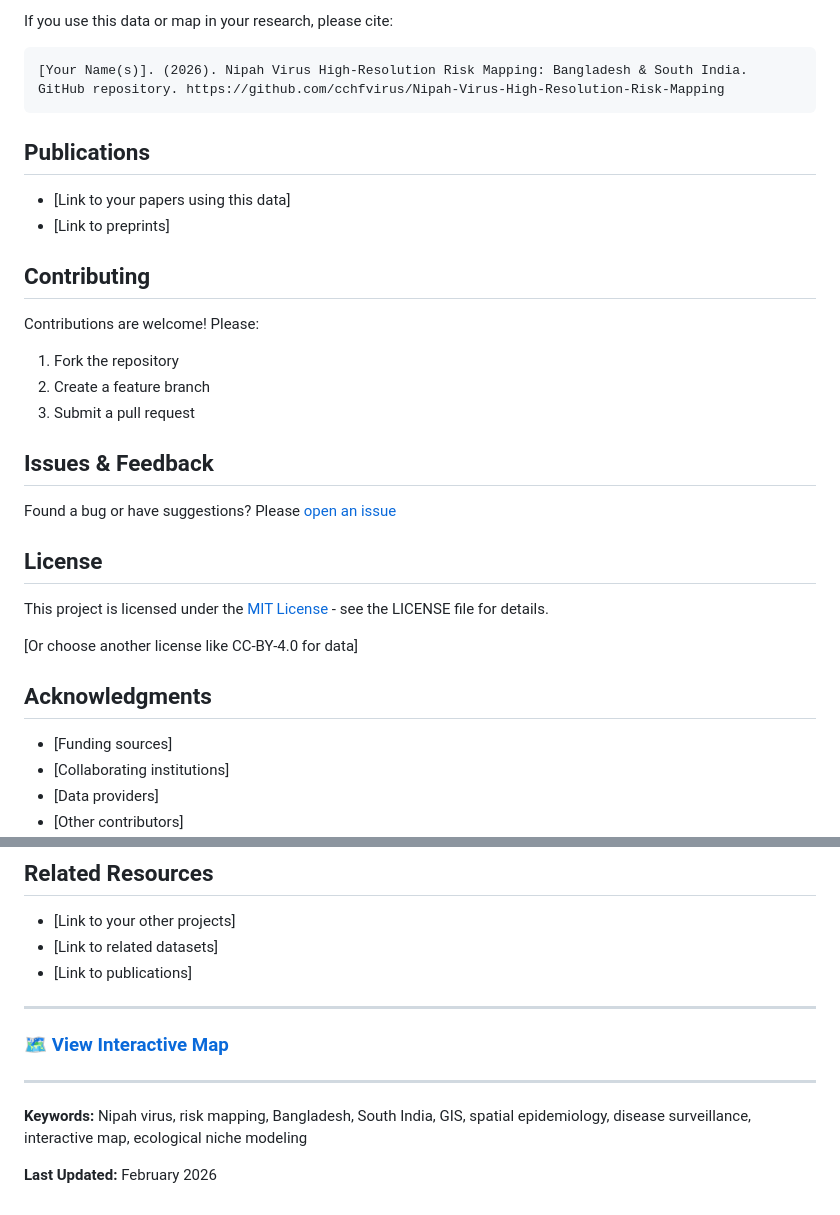
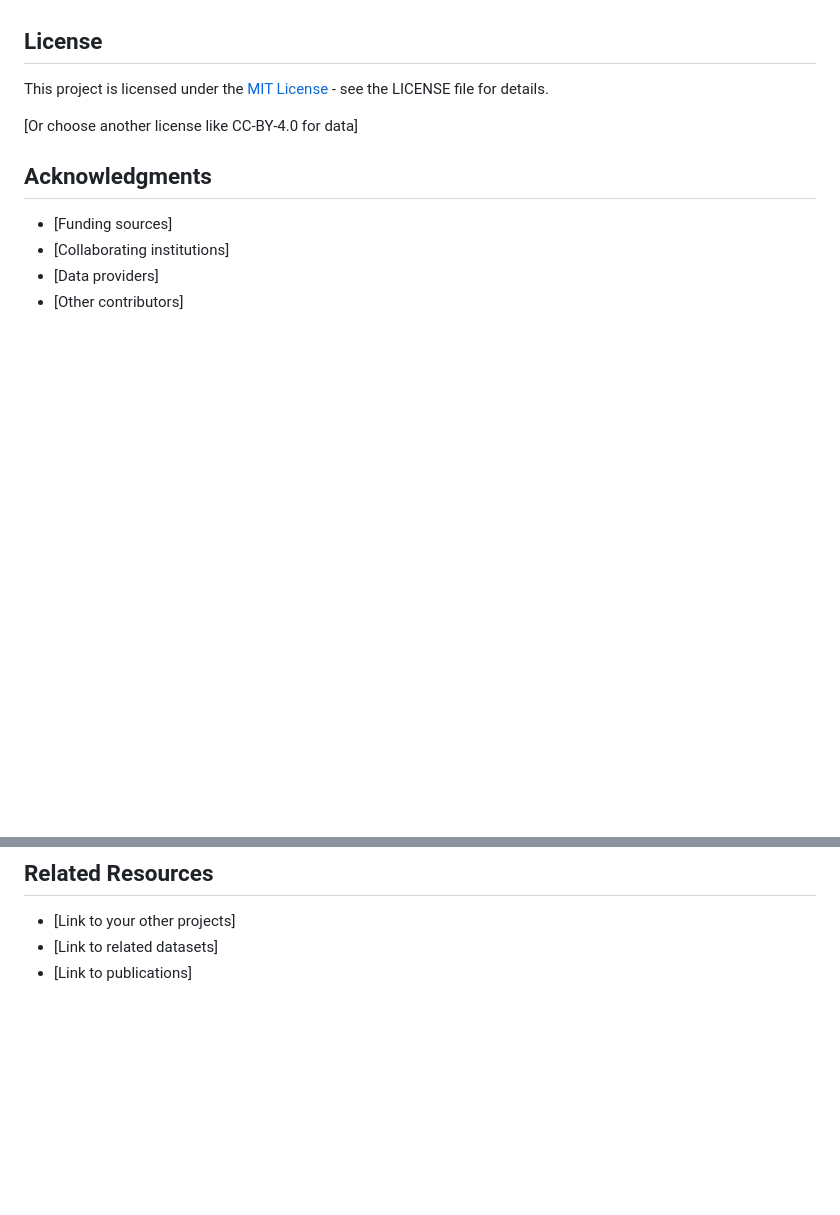
Before and after one commit to cchfvirus/Nipah-Virus-High-Resolution-Risk-Mapping, a Markdown page: README.md, 2 parts joined by grey strips. Drawn GitHub-style; blank space fills up the shorter version.

````diff
--- a/README.md
+++ b/README.md
@@ -158,24 +92,3 @@ with rasterio.open('weighted_risk_100m.tif') as src:
-If you use this data or map in your research, please cite:
-```
-[Your Name(s)]. (2026). Nipah Virus High-Resolution Risk Mapping: Bangladesh & South India.
-GitHub repository. https://github.com/cchfvirus/Nipah-Virus-High-Resolution-Risk-Mapping
-```
-
-## Publications
-
-- [Link to your papers using this data]
-- [Link to preprints]
-
-## Contributing
-
-Contributions are welcome! Please:
-1. Fork the repository
-2. Create a feature branch
-3. Submit a pull request
-
-## Issues & Feedback
-
-Found a bug or have suggestions? Please [open an issue](https://github.com/cchfvirus/Nipah-Virus-High-Resolution-Risk-Mapping/issues)
 
 ## License
 
@@ -202,13 +115,3 @@ This project is licensed under the [MIT License](LICENSE) - see the LICENSE file
 - [Link to your other projects]
 - [Link to related datasets]
 - [Link to publications]
-
----
-
-### 🗺️ **[View Interactive Map](https://cchfvirus.github.io/Nipah-Virus-High-Resolution-Risk-Mapping/)**
-
----
-
-**Keywords:** Nipah virus, risk mapping, Bangladesh, South India, GIS, spatial epidemiology, disease surveillance, interactive map, ecological niche modeling
-
-**Last Updated:** February 2026
````
Also changed, not shown: other parts of README.md (+0 -66 lines).
